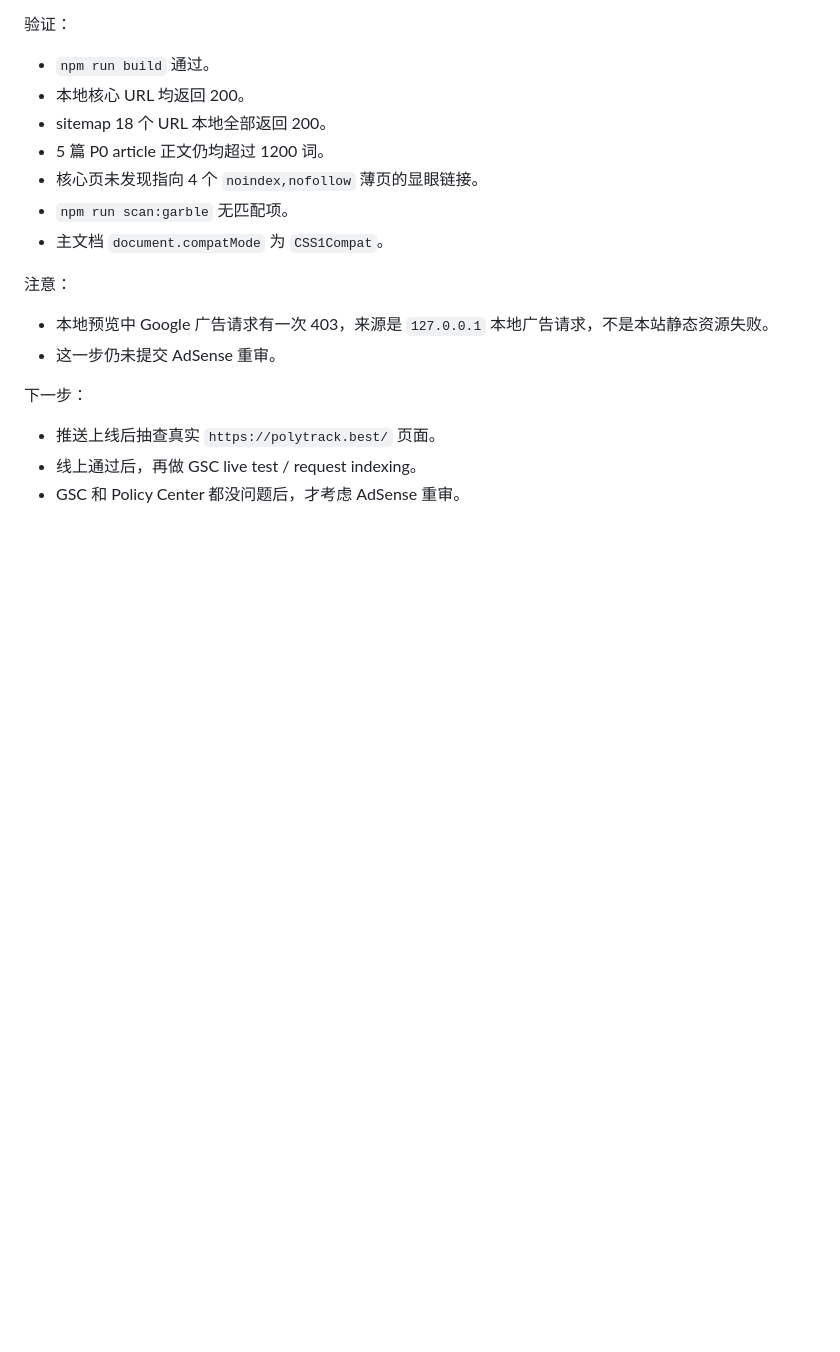
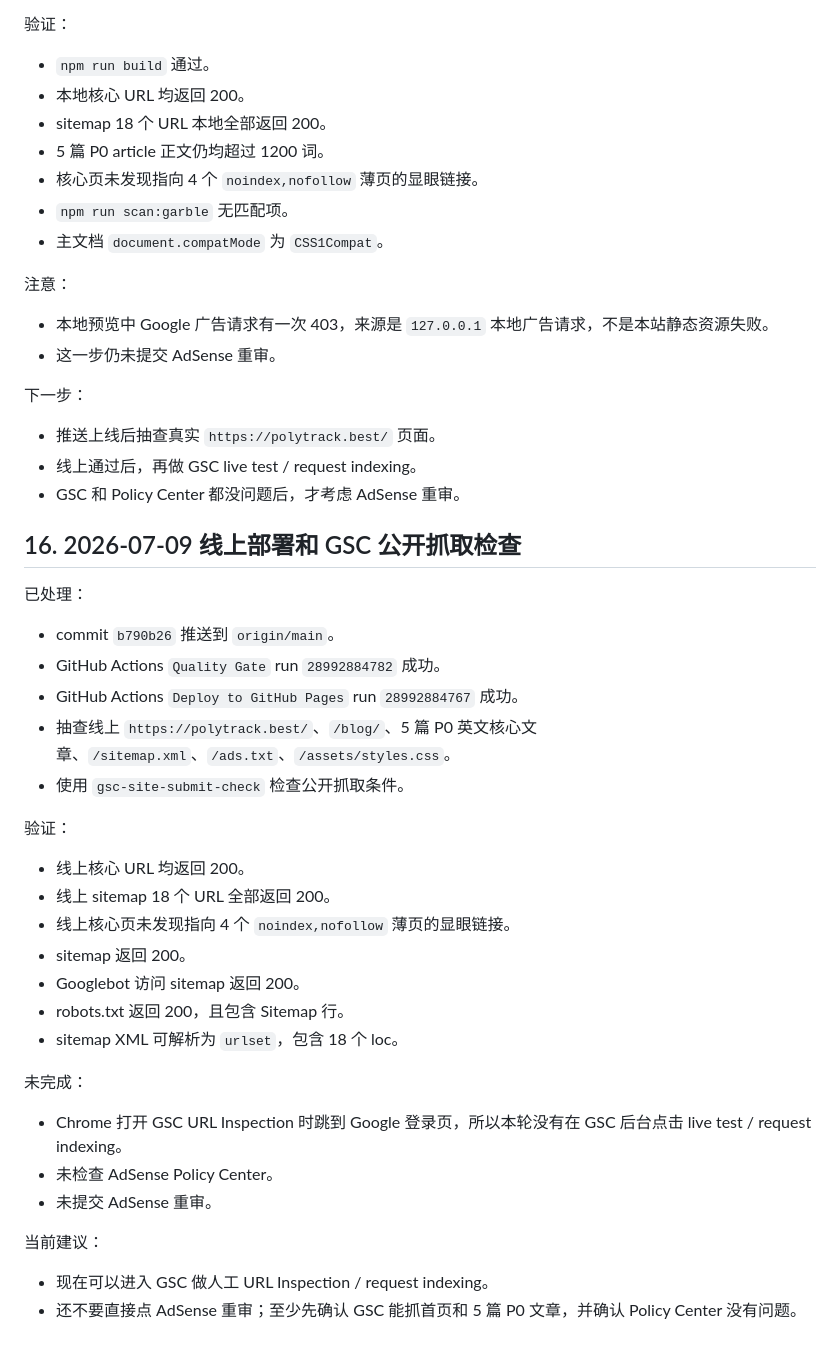
Before and after one commit to elng12/polytrack.best, a Markdown page: docs/adsense-public-url-inventory-2026-07-09.md, the part around the change. Drawn GitHub-style; blank space fills up the shorter version.

```diff
--- a/docs/adsense-public-url-inventory-2026-07-09.md
+++ b/docs/adsense-public-url-inventory-2026-07-09.md
@@ -300,3 +300,34 @@ AdSense 重新提交：不建议
 - 推送上线后抽查真实 `https://polytrack.best/` 页面。
 - 线上通过后，再做 GSC live test / request indexing。
 - GSC 和 Policy Center 都没问题后，才考虑 AdSense 重审。
+
+## 16. 2026-07-09 线上部署和 GSC 公开抓取检查
+
+已处理：
+
+- commit `b790b26` 推送到 `origin/main`。
+- GitHub Actions `Quality Gate` run `28992884782` 成功。
+- GitHub Actions `Deploy to GitHub Pages` run `28992884767` 成功。
+- 抽查线上 `https://polytrack.best/`、`/blog/`、5 篇 P0 英文核心文章、`/sitemap.xml`、`/ads.txt`、`/assets/styles.css`。
+- 使用 `gsc-site-submit-check` 检查公开抓取条件。
+
+验证：
+
+- 线上核心 URL 均返回 200。
+- 线上 sitemap 18 个 URL 全部返回 200。
+- 线上核心页未发现指向 4 个 `noindex,nofollow` 薄页的显眼链接。
+- sitemap 返回 200。
+- Googlebot 访问 sitemap 返回 200。
+- robots.txt 返回 200，且包含 Sitemap 行。
+- sitemap XML 可解析为 `urlset`，包含 18 个 loc。
+
+未完成：
+
+- Chrome 打开 GSC URL Inspection 时跳到 Google 登录页，所以本轮没有在 GSC 后台点击 live test / request indexing。
+- 未检查 AdSense Policy Center。
+- 未提交 AdSense 重审。
+
+当前建议：
+
+- 现在可以进入 GSC 做人工 URL Inspection / request indexing。
+- 还不要直接点 AdSense 重审；至少先确认 GSC 能抓首页和 5 篇 P0 文章，并确认 Policy Center 没有问题。
```
Also changed, not shown: docs/ITERATION.md (+11 -0 lines).
